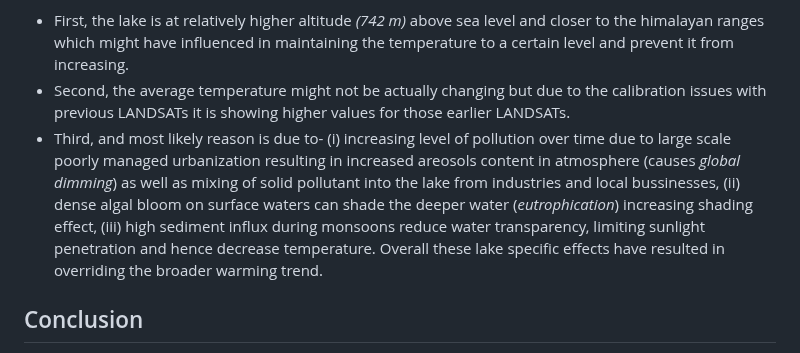
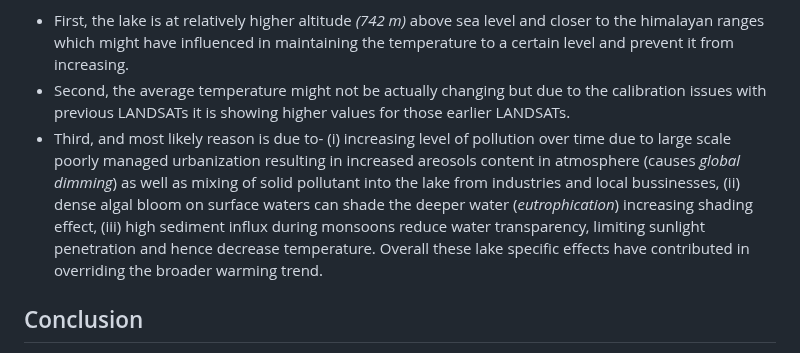
Before and after one commit to Bhatta6190/Machine-Learning-in-Remote-Sensing, a Markdown page: GEE/README.md, the part around the change. Drawn GitHub-style.

```diff
--- a/GEE/README.md
+++ b/GEE/README.md
@@ -59,7 +59,7 @@ The temperature trend plot presented above shows the average temperature plot *(
 
 - First, the lake is at relatively higher altitude *(742 m)* above sea level and closer to the himalayan ranges which might have influenced in maintaining the temperature to a certain level and prevent it from increasing.
 - Second, the average temperature might not be actually changing but due to the calibration issues with previous LANDSATs it is showing higher values for those earlier LANDSATs.
-- Third, and most likely reason is due to- (i) increasing level of pollution over time due to large scale poorly managed urbanization resulting in increased areosols content in atmosphere (causes *global dimming*) as well as mixing of solid pollutant into the lake from industries and local bussinesses, (ii) dense algal bloom on surface waters can shade the deeper water (*eutrophication*) increasing shading effect,  (iii) high sediment influx during monsoons reduce water transparency, limiting sunlight penetration and hence decrease temperature. Overall these lake specific effects have resulted in overriding the broader warming trend.
+- Third, and most likely reason is due to- (i) increasing level of pollution over time due to large scale poorly managed urbanization resulting in increased areosols content in atmosphere (causes *global dimming*) as well as mixing of solid pollutant into the lake from industries and local bussinesses, (ii) dense algal bloom on surface waters can shade the deeper water (*eutrophication*) increasing shading effect,  (iii) high sediment influx during monsoons reduce water transparency, limiting sunlight penetration and hence decrease temperature. Overall these lake specific effects have contributed in overriding the broader warming trend.
 
 ## Conclusion
 
```
